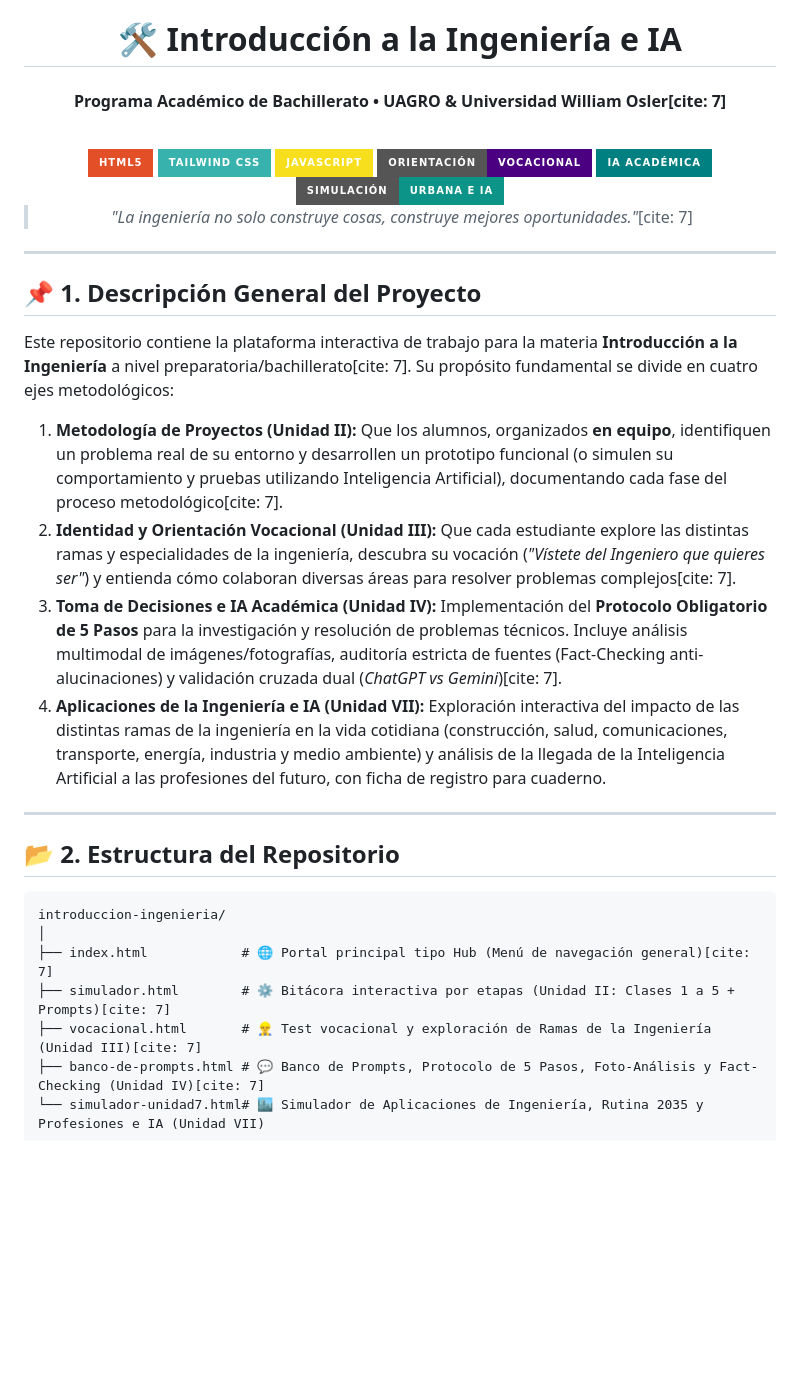
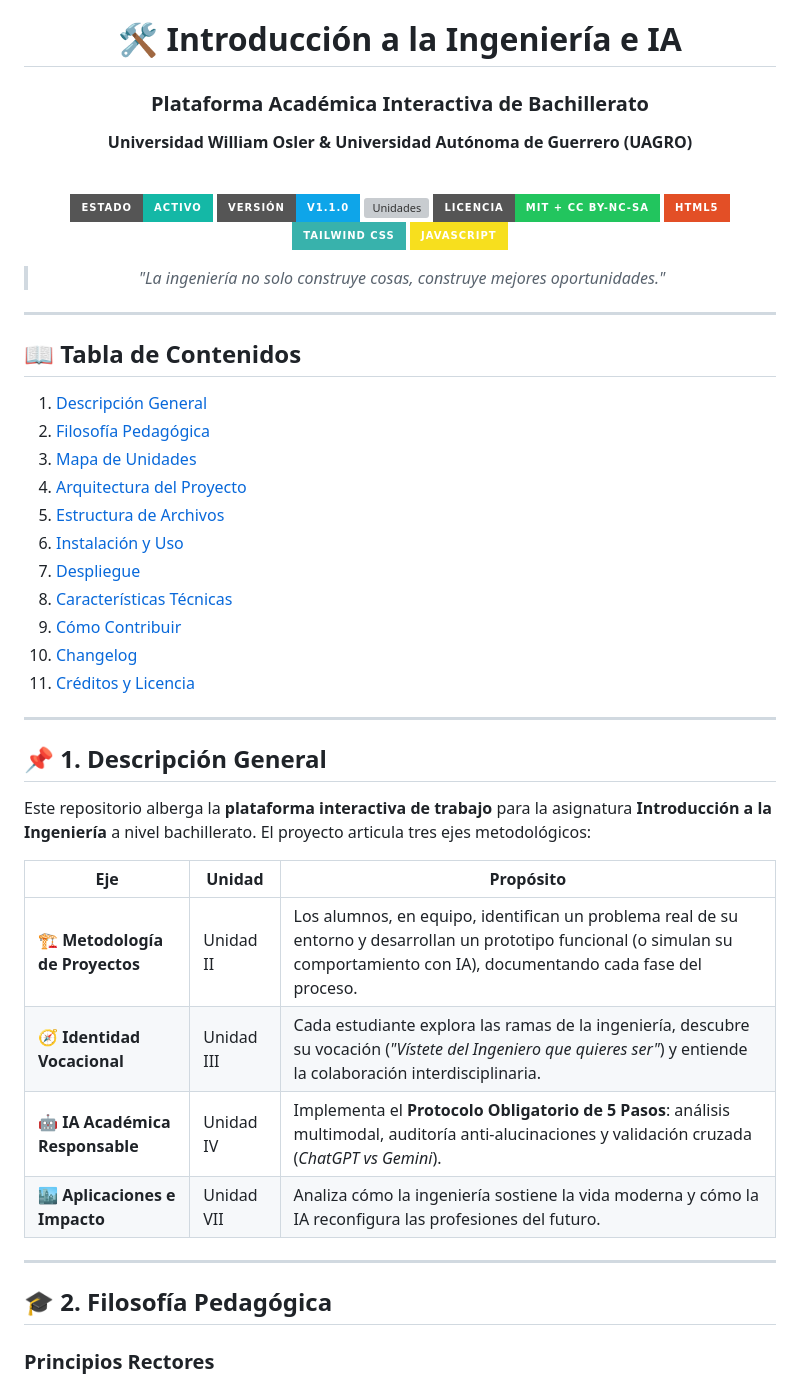
Before and after one commit to luislopezv71-sudo/introduccion-ingenieria-, a Markdown page: README.md, the part around one of its changes. Rendered like a GitHub page; badges without logos; blank space fills up the shorter version; grey boxes are pictures that could not be loaded.

````diff
--- a/README.md
+++ b/README.md
@@ -1,39 +1,58 @@
 <div align="center">
 
 # 🛠️ Introducción a la Ingeniería e IA
-#### Programa Académico de Bachillerato • UAGRO & Universidad William Osler[cite: 7]
+
+### Plataforma Académica Interactiva de Bachillerato
+
+**Universidad William Osler & Universidad Autónoma de Guerrero (UAGRO)**
+
 <br>
 
-<img src="https://img.shields.io/badge/HTML5-E34F26?style=for-the-badge&logo=html5&logoColor=white" />
-<img src="https://img.shields.io/badge/Tailwind_CSS-38B2AC?style=for-the-badge&logo=tailwind-css&logoColor=white" />
-<img src="https://img.shields.io/badge/JavaScript-F7DF1E?style=for-the-badge&logo=javascript&logoColor=black" />
-<img src="https://img.shields.io/badge/Orientación-Vocacional-indigo?style=for-the-badge" />
-<img src="https://img.shields.io/badge/IA_Académica-Teal?style=for-the-badge" />
-<img src="https://img.shields.io/badge/Simulación-Urbana_e_IA-0d9488?style=for-the-badge" />
+<!-- Badges accionables -->
+[![Estado](https://img.shields.io/badge/estado-activo-14b8a6?style=for-the-badge)](https://github.com/)
+[![Versión](https://img.shields.io/badge/versión-v1.1.0-0ea5e9?style=for-the-badge)](CHANGELOG.md)
+[![Unidades](https://img.shields.io/badge/unidades-5%2F5-6366f1?style=for-the-badge)](#-3-mapa-de-unidades)
+[![Licencia](https://img.shields.io/badge/licencia-MIT%20%2B%20CC%20BY--NC--SA-22c55e?style=for-the-badge)](LICENSE)
+[![HTML](https://img.shields.io/badge/HTML5-E34F26?style=for-the-badge&logo=html5&logoColor=white)](https://developer.mozilla.org/es/docs/Web/HTML)
+[![Tailwind](https://img.shields.io/badge/Tailwind_CSS-38B2AC?style=for-the-badge&logo=tailwind-css&logoColor=white)](https://tailwindcss.com/)
+[![JavaScript](https://img.shields.io/badge/JavaScript-F7DF1E?style=for-the-badge&logo=javascript&logoColor=black)](https://developer.mozilla.org/es/docs/Web/JavaScript)
 
-> *"La ingeniería no solo construye cosas, construye mejores oportunidades."*[cite: 7]
+> *"La ingeniería no solo construye cosas, construye mejores oportunidades."*
 
 </div>
 
 ---
 
-## 📌 1. Descripción General del Proyecto
-Este repositorio contiene la plataforma interactiva de trabajo para la materia **Introducción a la Ingeniería** a nivel preparatoria/bachillerato[cite: 7]. Su propósito fundamental se divide en cuatro ejes metodológicos:
+## 📖 Tabla de Contenidos
 
-1. **Metodología de Proyectos (Unidad II):** Que los alumnos, organizados **en equipo**, identifiquen un problema real de su entorno y desarrollen un prototipo funcional (o simulen su comportamiento y pruebas utilizando Inteligencia Artificial), documentando cada fase del proceso metodológico[cite: 7].
-2. **Identidad y Orientación Vocacional (Unidad III):** Que cada estudiante explore las distintas ramas y especialidades de la ingeniería, descubra su vocación (*"Vístete del Ingeniero que quieres ser"*) y entienda cómo colaboran diversas áreas para resolver problemas complejos[cite: 7].
-3. **Toma de Decisiones e IA Académica (Unidad IV):** Implementación del **Protocolo Obligatorio de 5 Pasos** para la investigación y resolución de problemas técnicos. Incluye análisis multimodal de imágenes/fotografías, auditoría estricta de fuentes (Fact-Checking anti-alucinaciones) y validación cruzada dual (*ChatGPT vs Gemini*)[cite: 7].
-4. **Aplicaciones de la Ingeniería e IA (Unidad VII):** Exploración interactiva del impacto de las distintas ramas de la ingeniería en la vida cotidiana (construcción, salud, comunicaciones, transporte, energía, industria y medio ambiente) y análisis de la llegada de la Inteligencia Artificial a las profesiones del futuro, con ficha de registro para cuaderno.
+1. [Descripción General](#-1-descripción-general)
+2. [Filosofía Pedagógica](#-2-filosofía-pedagógica)
+3. [Mapa de Unidades](#-3-mapa-de-unidades)
+4. [Arquitectura del Proyecto](#-4-arquitectura-del-proyecto)
+5. [Estructura de Archivos](#-5-estructura-de-archivos)
+6. [Instalación y Uso](#-6-instalación-y-uso)
+7. [Despliegue](#-7-despliegue)
+8. [Características Técnicas](#-8-características-técnicas)
+9. [Cómo Contribuir](#-9-cómo-contribuir)
+10. [Changelog](#-10-changelog)
+11. [Créditos y Licencia](#-11-créditos-y-licencia)
 
 ---
 
-## 📂 2. Estructura del Repositorio
+## 📌 1. Descripción General
 
-```text
-introduccion-ingenieria/
-│
-├── index.html            # 🌐 Portal principal tipo Hub (Menú de navegación general)[cite: 7]
-├── simulador.html        # ⚙️ Bitácora interactiva por etapas (Unidad II: Clases 1 a 5 + Prompts)[cite: 7]
-├── vocacional.html       # 👷‍♂️ Test vocacional y exploración de Ramas de la Ingeniería (Unidad III)[cite: 7]
-├── banco-de-prompts.html # 💬 Banco de Prompts, Protocolo de 5 Pasos, Foto-Análisis y Fact-Checking (Unidad IV)[cite: 7]
-└── simulador-unidad7.html# 🏙️ Simulador de Aplicaciones de Ingeniería, Rutina 2035 y Profesiones e IA (Unidad VII)
+Este repositorio alberga la **plataforma interactiva de trabajo** para la asignatura **Introducción a la Ingeniería** a nivel bachillerato. El proyecto articula tres ejes metodológicos:
+
+| Eje | Unidad | Propósito |
+|-----|--------|-----------|
+| 🏗️ **Metodología de Proyectos** | Unidad II | Los alumnos, en equipo, identifican un problema real de su entorno y desarrollan un prototipo funcional (o simulan su comportamiento con IA), documentando cada fase del proceso. |
+| 🧭 **Identidad Vocacional** | Unidad III | Cada estudiante explora las ramas de la ingeniería, descubre su vocación (*"Vístete del Ingeniero que quieres ser"*) y entiende la colaboración interdisciplinaria. |
+| 🤖 **IA Académica Responsable** | Unidad IV | Implementa el **Protocolo Obligatorio de 5 Pasos**: análisis multimodal, auditoría anti-alucinaciones y validación cruzada (*ChatGPT vs Gemini*). |
+| 🏙️ **Aplicaciones e Impacto** | Unidad VII | Analiza cómo la ingeniería sostiene la vida moderna y cómo la IA reconfigura las profesiones del futuro. |
+
+---
+
+## 🎓 2. Filosofía Pedagógica
+
+### Principios Rectores
+
````
Also changed, not shown: other parts of README.md (+19 -0 lines).
